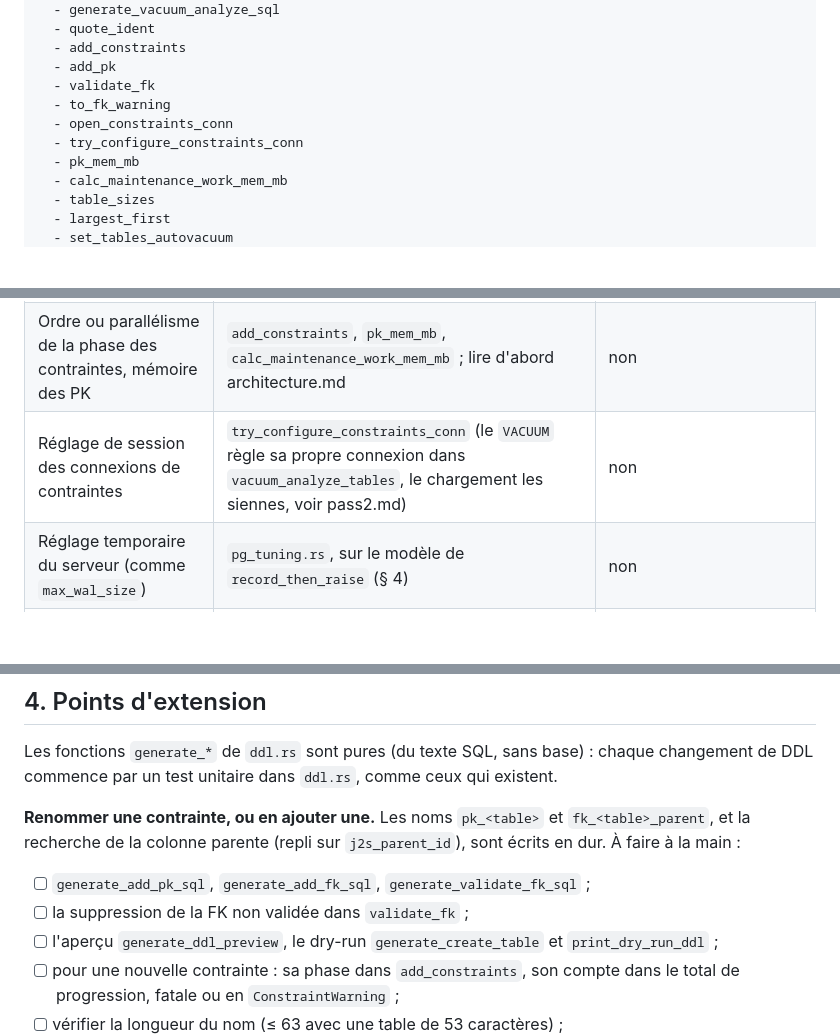
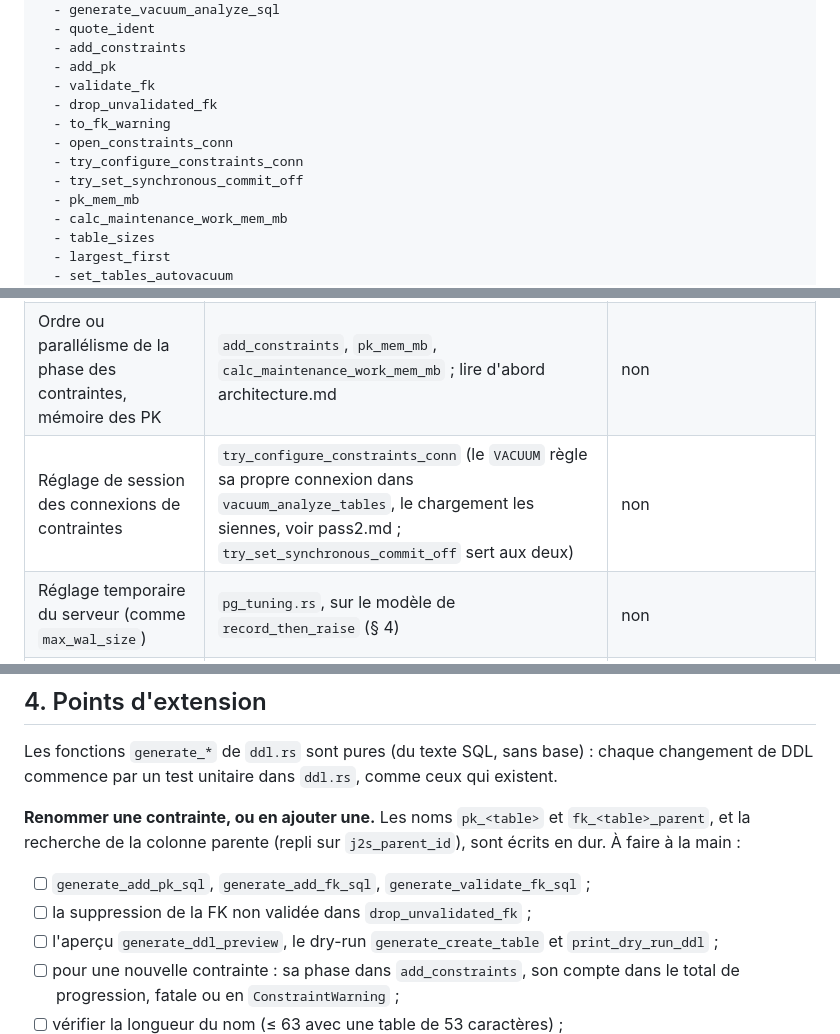
Before and after one commit to rhoods/json2sql, a Markdown page: docs/guides/db.md, 3 parts joined by grey strips. GitHub-like rendering; blank space fills up the shorter version.

```diff
--- a/docs/guides/db.md
+++ b/docs/guides/db.md
@@ -39,9 +39,11 @@ symbols:
   - add_constraints
   - add_pk
   - validate_fk
+  - drop_unvalidated_fk
   - to_fk_warning
   - open_constraints_conn
   - try_configure_constraints_conn
+  - try_set_synchronous_commit_off
   - pk_mem_mb
   - calc_maintenance_work_mem_mb
   - table_sizes
@@ -98,7 +100,7 @@ un `kill -9`.
 | Définition d'une colonne (type, `NOT NULL`) | `build_col_defs`, commun à tous les `CREATE TABLE` | non |
 | Nom d'une contrainte, nouvelle contrainte | écrit en dur dans cinq fonctions (§ 4) | **non** |
 | Ordre ou parallélisme de la phase des contraintes, mémoire des PK | `add_constraints`, `pk_mem_mb`, `calc_maintenance_work_mem_mb` ; lire d'abord architecture.md | non |
-| Réglage de session des connexions de contraintes | `try_configure_constraints_conn` (le `VACUUM` règle sa propre connexion dans `vacuum_analyze_tables`, le chargement les siennes, voir pass2.md) | non |
+| Réglage de session des connexions de contraintes | `try_configure_constraints_conn` (le `VACUUM` règle sa propre connexion dans `vacuum_analyze_tables`, le chargement les siennes, voir pass2.md ; `try_set_synchronous_commit_off` sert aux deux) | non |
 | Réglage temporaire du serveur (comme `max_wal_size`) | `pg_tuning.rs`, sur le modèle de `record_then_raise` (§ 4) | non |
 | Conseil au démarrage (réglage serveur peu adapté) | `tuning_hints` ou `wal_level_hint`, fonctions pures testées sans base | non |
 | Connexion (TLS, délai d'attente) | quatre endroits ouvrent une connexion (§ 3) | non |
@@ -198,7 +200,7 @@ un test unitaire dans `ddl.rs`, comme ceux qui existent.
 la colonne parente (repli sur `j2s_parent_id`), sont écrits en dur. À faire à la main :
 
 - [ ] `generate_add_pk_sql`, `generate_add_fk_sql`, `generate_validate_fk_sql` ;
-- [ ] la suppression de la FK non validée dans `validate_fk` ;
+- [ ] la suppression de la FK non validée dans `drop_unvalidated_fk` ;
 - [ ] l'aperçu `generate_ddl_preview`, le dry-run `generate_create_table` et `print_dry_run_ddl` ;
 - [ ] pour une nouvelle contrainte : sa phase dans `add_constraints`, son compte dans le total de progression,
   fatale ou en `ConstraintWarning` ;
```
Also changed, not shown: docs/guides/ajouter-une-strategie.md (+3 -2 lines), docs/guides/pass2.md (+9 -3 lines).
